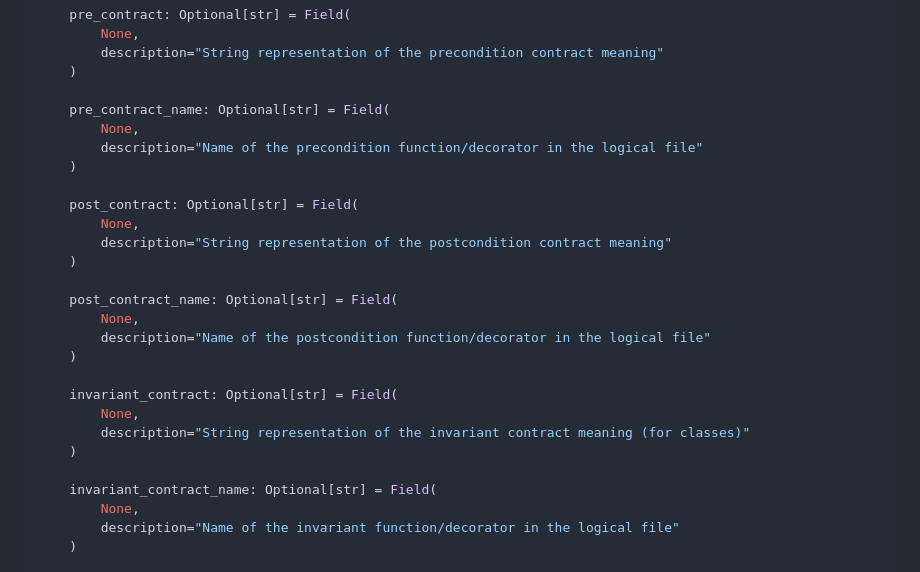
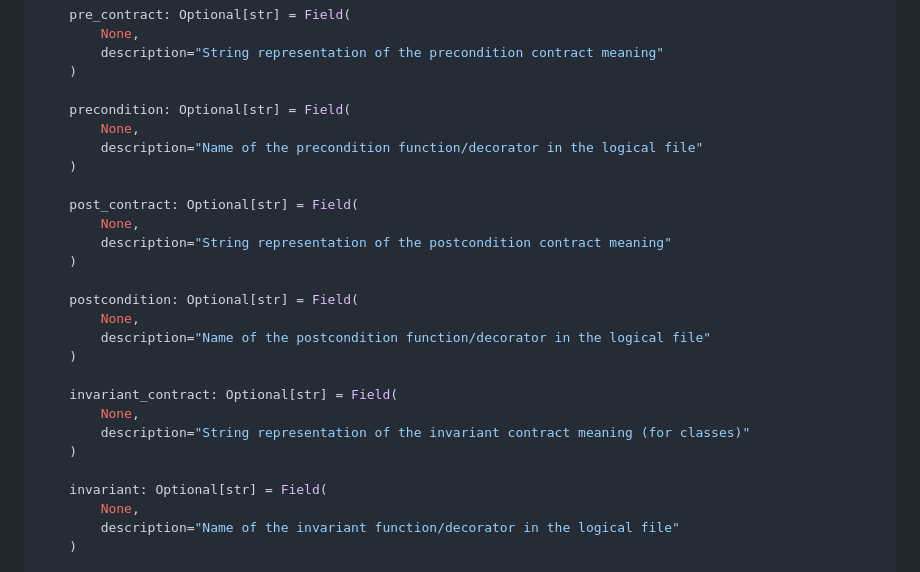
Before and after one commit to scidonia/axiomander, a Markdown page: component_storage_specification.md, the part around the change. Drawn GitHub-style.

Commit message:
refactor: rename contract name fields to more descriptive terms
Co-authored-by: aider (anthropic/claude-sonnet-4-20250514) <aider@aider.chat>

```diff
--- a/component_storage_specification.md
+++ b/component_storage_specification.md
@@ -127,7 +127,7 @@ class Component(BaseModel):
         description="String representation of the precondition contract meaning"
     )
 
-    pre_contract_name: Optional[str] = Field(
+    precondition: Optional[str] = Field(
         None,
         description="Name of the precondition function/decorator in the logical file"
     )
@@ -137,7 +137,7 @@ class Component(BaseModel):
         description="String representation of the postcondition contract meaning"
     )
 
-    post_contract_name: Optional[str] = Field(
+    postcondition: Optional[str] = Field(
         None,
         description="Name of the postcondition function/decorator in the logical file"
     )
@@ -147,7 +147,7 @@ class Component(BaseModel):
         description="String representation of the invariant contract meaning (for classes)"
     )
 
-    invariant_contract_name: Optional[str] = Field(
+    invariant: Optional[str] = Field(
         None,
         description="Name of the invariant function/decorator in the logical file"
     )
```
